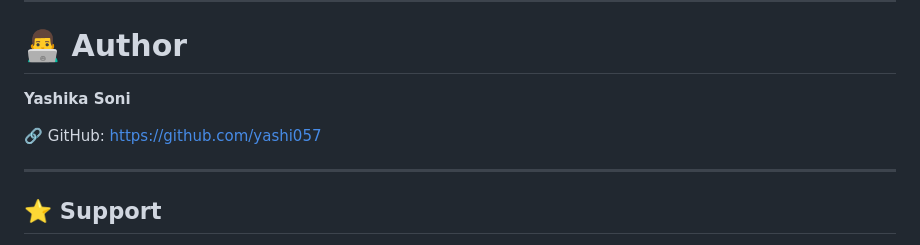
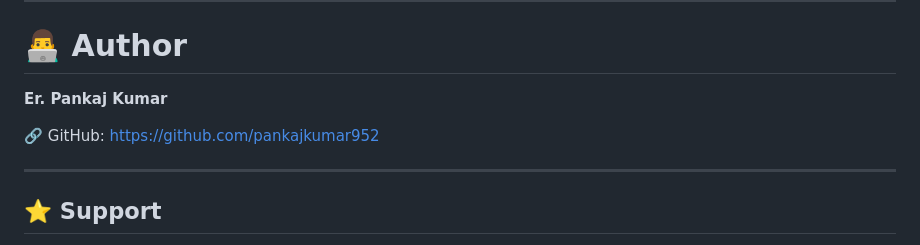
Before and after one commit to pankajkumar952/NEXUS_AI_ASSISTANT, a Markdown page: README.md, the part around the change. Rendered like a GitHub page.

```diff
--- a/README.md
+++ b/README.md
@@ -438,9 +438,9 @@ NEXUS features a futuristic AI dashboard containing:
 
 # 👨‍💻 Author
 
-**Yashika Soni**
+**Er. Pankaj Kumar**
 
-🔗 GitHub: https://github.com/yashi057
+🔗 GitHub: https://github.com/pankajkumar952
 
 ---
 
```
